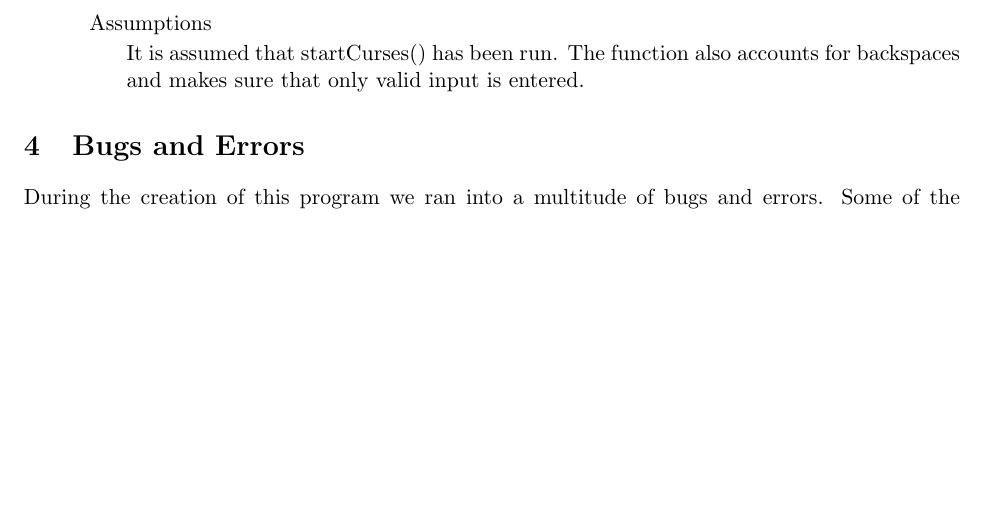
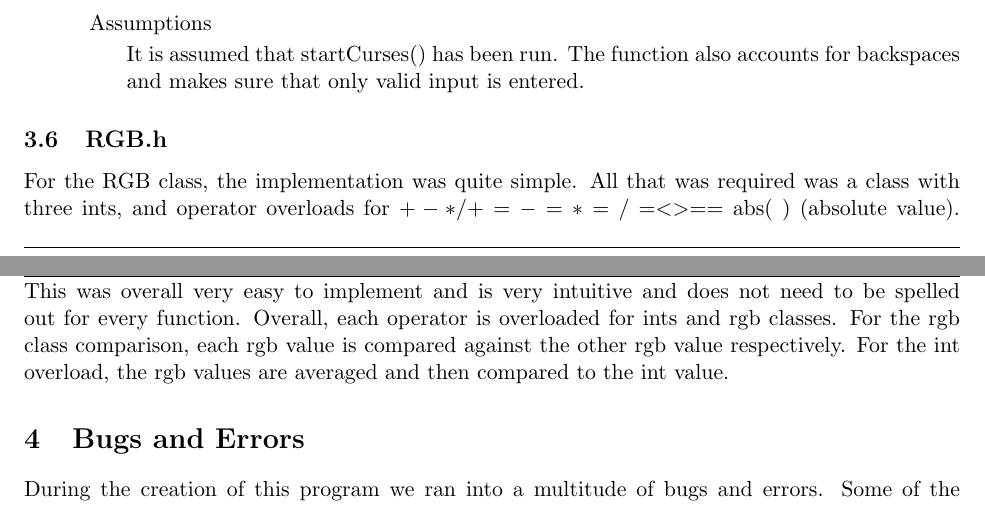
Before and after one commit to reticenti/CS-302-Project-1, a LaTeX document (docs/documentation.tex): part of page 43 of 46 before the commit and two parts of pages 43 and 44 of 46 after it, the two joined at a grey line, cut so that both start at the same text, the shorter picture padded with empty space. Compiled offline with pdfLaTeX.

Commit message:
added the rgb class description to the doc

```diff
--- a/docs/documentation.tex
+++ b/docs/documentation.tex
@@ -3299,6 +3299,16 @@ void negateImage();
 
 \end{description}
 
+\subsection{RGB.h}
+
+For the RGB class, the implementation was quite simple. All that was required was
+a class with three ints, and operator overloads for $+ - * / += -= *= /= < > ==$
+abs( ) (absolute value). This was overall very easy to implement and is very
+intuitive and does not need to be spelled out for every function. Overall, each
+operator is overloaded for ints and rgb classes. For the rgb class comparison,
+each rgb value is compared against the other rgb value respectively. For the int
+overload, the rgb values are averaged and then compared to the int value.
+
 \section{Bugs and Errors}
 
 	During the creation of this program we ran into a multitude of bugs and errors.  Some of the biggest obstacles came
```
Also changed, not shown: docs/documentation.pdf.
